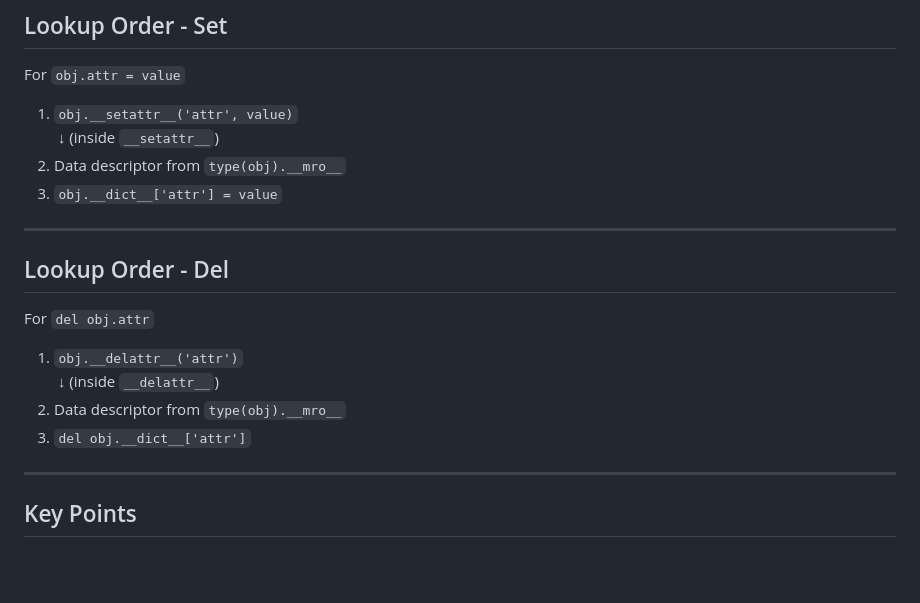
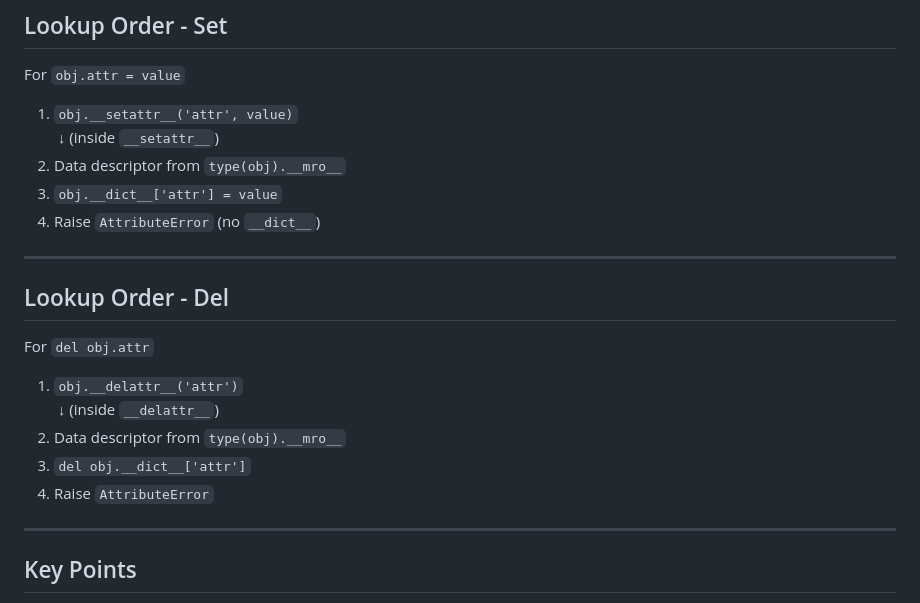
Before and after one commit to sjirwin/behind-the-magic-slides, a Markdown page: slides.md, the part around the change. Drawn GitHub-style; blank space fills up the shorter version.

Commit message:
include raise AttributeError in all three cases

```diff
--- a/slides.md
+++ b/slides.md
@@ -171,6 +171,7 @@ For `obj.attr = value`
 <br/>&nbsp;&#8595; (inside `__setattr__`)
 1. Data descriptor from `type(obj).__mro__`
 1. `obj.__dict__['attr'] = value`
+1. Raise `AttributeError` (no `__dict__`)
 
 ------
 
@@ -182,6 +183,7 @@ For `del obj.attr`
 <br/>&nbsp;&#8595; (inside `__delattr__`)
 1. Data descriptor from `type(obj).__mro__`
 1. `del obj.__dict__['attr']`
+1. Raise `AttributeError`
 
 ------
 
```
